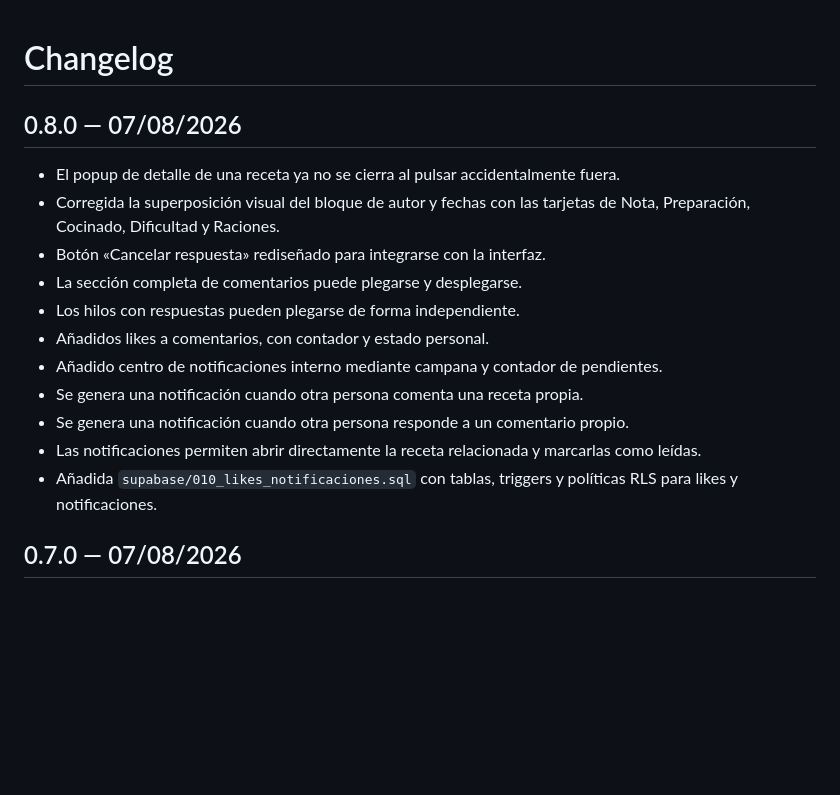
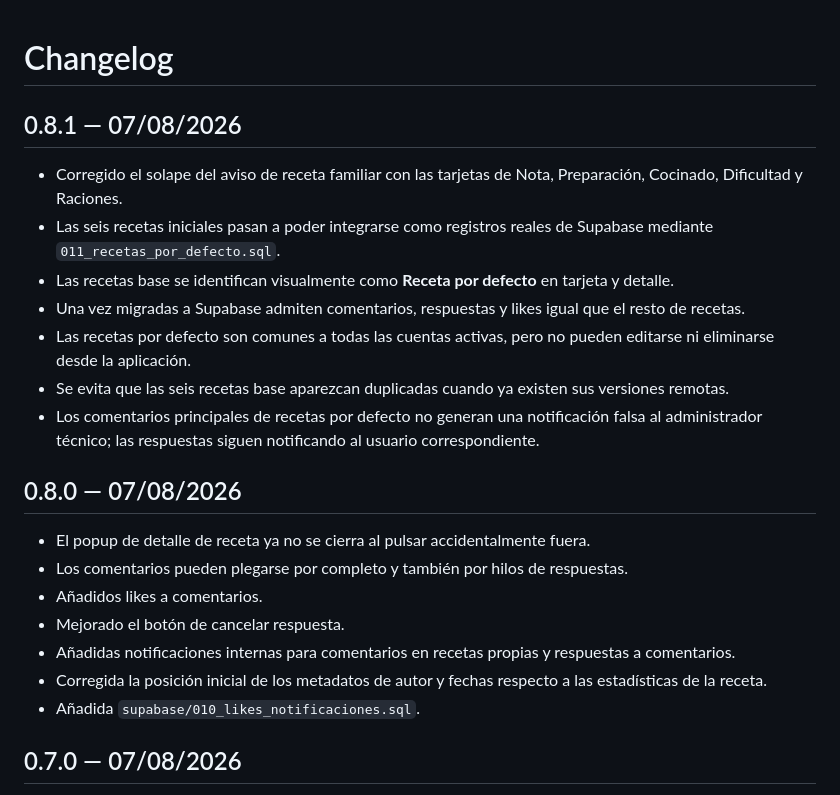
Before and after one commit to javidei/recetas, a Markdown page: CHANGELOG.md, the part around the change. GitHub-like rendering; blank space fills up the shorter version.

Commit message:
Documenta versión 0.8.1

```diff
--- a/CHANGELOG.md
+++ b/CHANGELOG.md
@@ -1,18 +1,24 @@
 # Changelog
+
+## 0.8.1 — 07/08/2026
+
+- Corregido el solape del aviso de receta familiar con las tarjetas de Nota, Preparación, Cocinado, Dificultad y Raciones.
+- Las seis recetas iniciales pasan a poder integrarse como registros reales de Supabase mediante `011_recetas_por_defecto.sql`.
+- Las recetas base se identifican visualmente como **Receta por defecto** en tarjeta y detalle.
+- Una vez migradas a Supabase admiten comentarios, respuestas y likes igual que el resto de recetas.
+- Las recetas por defecto son comunes a todas las cuentas activas, pero no pueden editarse ni eliminarse desde la aplicación.
+- Se evita que las seis recetas base aparezcan duplicadas cuando ya existen sus versiones remotas.
+- Los comentarios principales de recetas por defecto no generan una notificación falsa al administrador técnico; las respuestas siguen notificando al usuario correspondiente.
 
 ## 0.8.0 — 07/08/2026
 
-- El popup de detalle de una receta ya no se cierra al pulsar accidentalmente fuera.
-- Corregida la superposición visual del bloque de autor y fechas con las tarjetas de Nota, Preparación, Cocinado, Dificultad y Raciones.
-- Botón «Cancelar respuesta» rediseñado para integrarse con la interfaz.
-- La sección completa de comentarios puede plegarse y desplegarse.
-- Los hilos con respuestas pueden plegarse de forma independiente.
-- Añadidos likes a comentarios, con contador y estado personal.
-- Añadido centro de notificaciones interno mediante campana y contador de pendientes.
-- Se genera una notificación cuando otra persona comenta una receta propia.
-- Se genera una notificación cuando otra persona responde a un comentario propio.
-- Las notificaciones permiten abrir directamente la receta relacionada y marcarlas como leídas.
-- Añadida `supabase/010_likes_notificaciones.sql` con tablas, triggers y políticas RLS para likes y notificaciones.
+- El popup de detalle de receta ya no se cierra al pulsar accidentalmente fuera.
+- Los comentarios pueden plegarse por completo y también por hilos de respuestas.
+- Añadidos likes a comentarios.
+- Mejorado el botón de cancelar respuesta.
+- Añadidas notificaciones internas para comentarios en recetas propias y respuestas a comentarios.
+- Corregida la posición inicial de los metadatos de autor y fechas respecto a las estadísticas de la receta.
+- Añadida `supabase/010_likes_notificaciones.sql`.
 
 ## 0.7.0 — 07/08/2026
 
```
